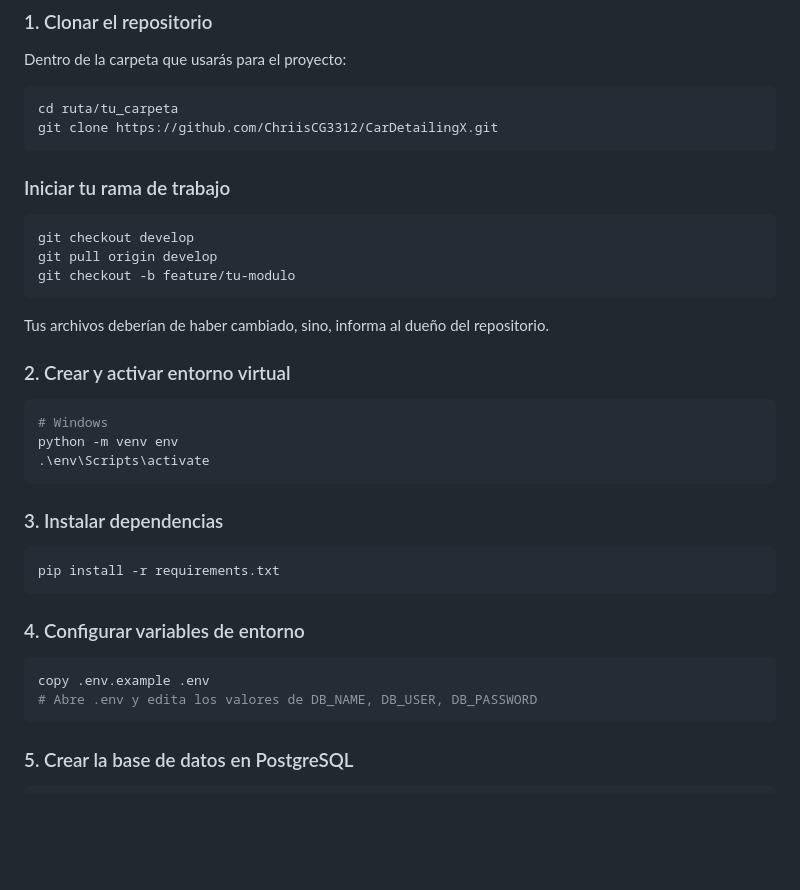
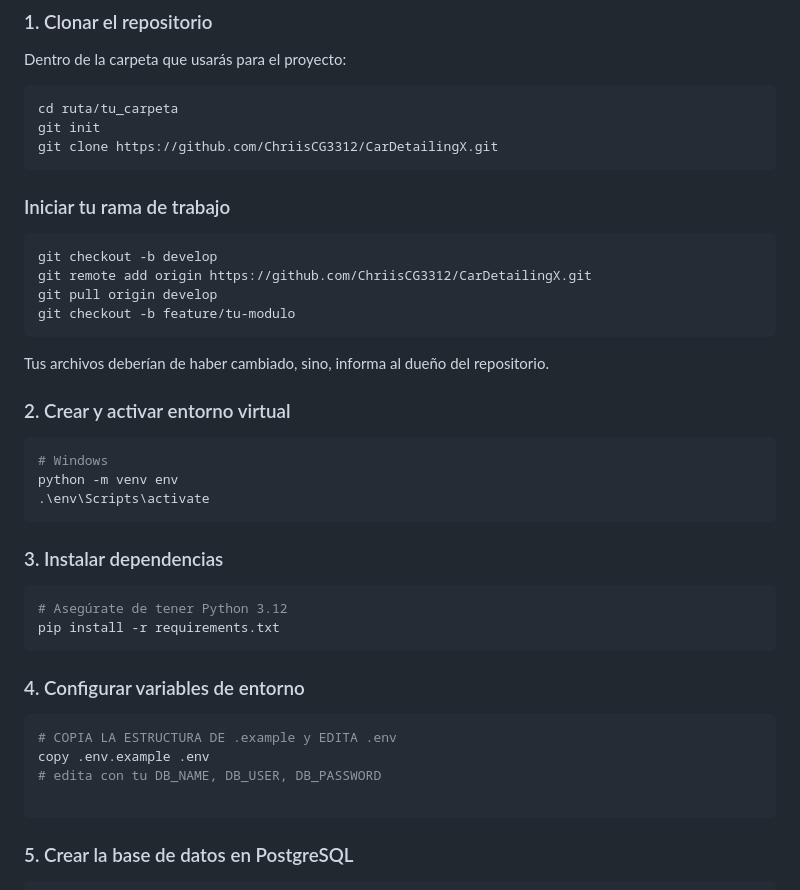
Before and after one commit to ChriisCG3312/CarDetailingX, a Markdown page: README.md, the part around one of its changes. GitHub-like rendering; blank space fills up the shorter version.

````diff
--- a/README.md
+++ b/README.md
@@ -33,13 +33,15 @@ Dentro de la carpeta que usarás para el proyecto:
 
 ```bash
 cd ruta/tu_carpeta
+git init
 git clone https://github.com/ChriisCG3312/CarDetailingX.git
 ```
 
 ### Iniciar tu rama de trabajo
 
 ```bash
-git checkout develop
+git checkout -b develop
+git remote add origin https://github.com/ChriisCG3312/CarDetailingX.git
 git pull origin develop
 git checkout -b feature/tu-modulo
 ```
@@ -57,14 +59,17 @@ python -m venv env
 ### 3. Instalar dependencias
 
 ```bash
+# Asegúrate de tener Python 3.12
 pip install -r requirements.txt
 ```
 
 ### 4. Configurar variables de entorno
 
 ```bash
+# COPIA LA ESTRUCTURA DE .example y EDITA .env
 copy .env.example .env
-# Abre .env y edita los valores de DB_NAME, DB_USER, DB_PASSWORD
+# edita con tu DB_NAME, DB_USER, DB_PASSWORD
+
 ```
 
 ### 5. Crear la base de datos en PostgreSQL
````
Also changed, not shown: other parts of README.md (+16 -32 lines).
